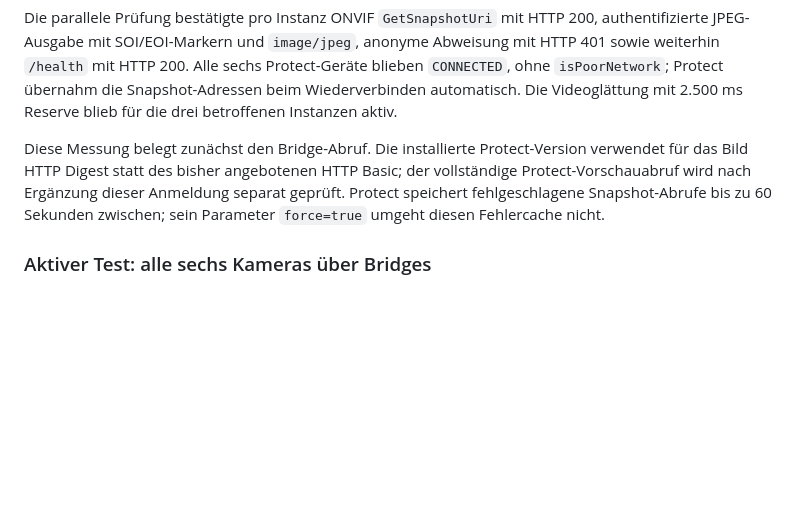
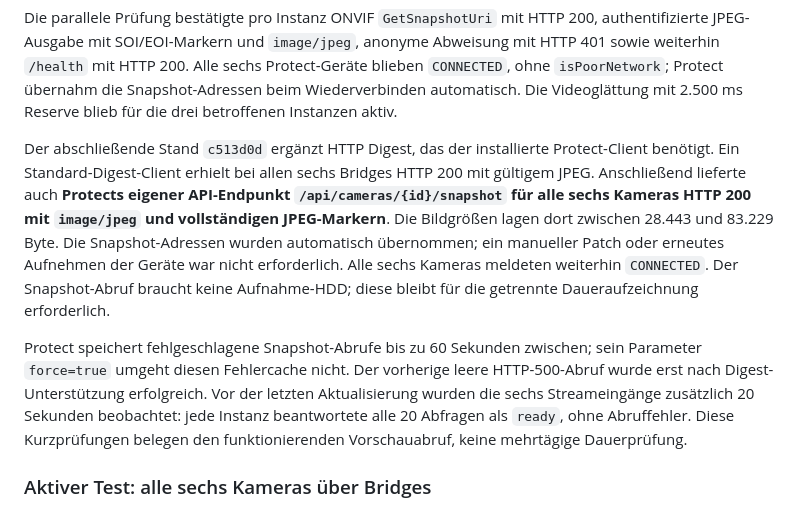
Before and after one commit to volatile1990/reolink-bridge, a Markdown page: TESTING.md, the part around the change. GitHub-like rendering; blank space fills up the shorter version.

Commit message:
Record successful six-camera Protect preview validation

```diff
--- a/TESTING.md
+++ b/TESTING.md
@@ -37,7 +37,9 @@ Alle sechs NAS-Instanzen liefern mit Stand `648b7d7` native JPEGs über die best
 
 Die parallele Prüfung bestätigte pro Instanz ONVIF `GetSnapshotUri` mit HTTP 200, authentifizierte JPEG-Ausgabe mit SOI/EOI-Markern und `image/jpeg`, anonyme Abweisung mit HTTP 401 sowie weiterhin `/health` mit HTTP 200. Alle sechs Protect-Geräte blieben `CONNECTED`, ohne `isPoorNetwork`; Protect übernahm die Snapshot-Adressen beim Wiederverbinden automatisch. Die Videoglättung mit 2.500 ms Reserve blieb für die drei betroffenen Instanzen aktiv.
 
-Diese Messung belegt zunächst den Bridge-Abruf. Die installierte Protect-Version verwendet für das Bild HTTP Digest statt des bisher angebotenen HTTP Basic; der vollständige Protect-Vorschauabruf wird nach Ergänzung dieser Anmeldung separat geprüft. Protect speichert fehlgeschlagene Snapshot-Abrufe bis zu 60 Sekunden zwischen; sein Parameter `force=true` umgeht diesen Fehlercache nicht.
+Der abschließende Stand `c513d0d` ergänzt HTTP Digest, das der installierte Protect-Client benötigt. Ein Standard-Digest-Client erhielt bei allen sechs Bridges HTTP 200 mit gültigem JPEG. Anschließend lieferte auch **Protects eigener API-Endpunkt `/api/cameras/{id}/snapshot` für alle sechs Kameras HTTP 200 mit `image/jpeg` und vollständigen JPEG-Markern**. Die Bildgrößen lagen dort zwischen 28.443 und 83.229 Byte. Die Snapshot-Adressen wurden automatisch übernommen; ein manueller Patch oder erneutes Aufnehmen der Geräte war nicht erforderlich. Alle sechs Kameras meldeten weiterhin `CONNECTED`. Der Snapshot-Abruf braucht keine Aufnahme-HDD; diese bleibt für die getrennte Daueraufzeichnung erforderlich.
+
+Protect speichert fehlgeschlagene Snapshot-Abrufe bis zu 60 Sekunden zwischen; sein Parameter `force=true` umgeht diesen Fehlercache nicht. Der vorherige leere HTTP-500-Abruf wurde erst nach Digest-Unterstützung erfolgreich. Vor der letzten Aktualisierung wurden die sechs Streameingänge zusätzlich 20 Sekunden beobachtet: jede Instanz beantwortete alle 20 Abfragen als `ready`, ohne Abruffehler. Diese Kurzprüfungen belegen den funktionierenden Vorschauabruf, keine mehrtägige Dauerprüfung.
 
 ### Aktiver Test: alle sechs Kameras über Bridges
 
```
